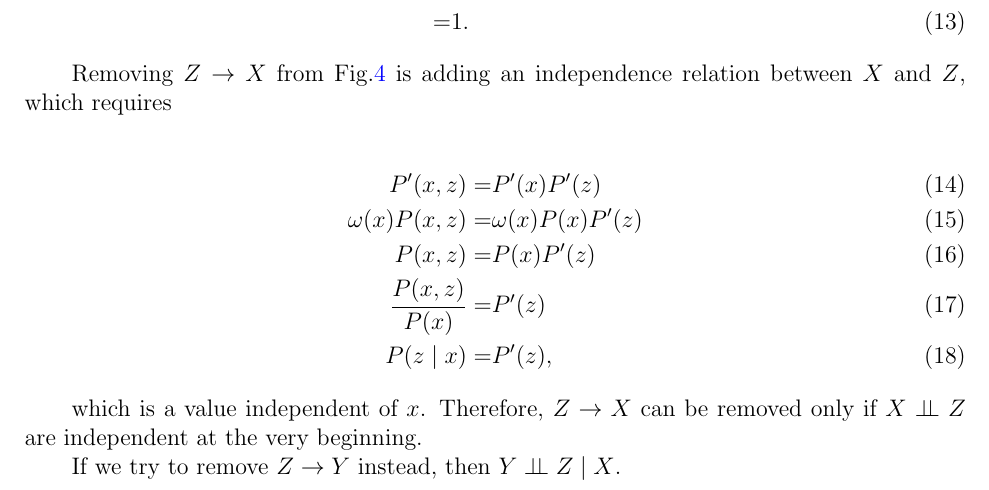
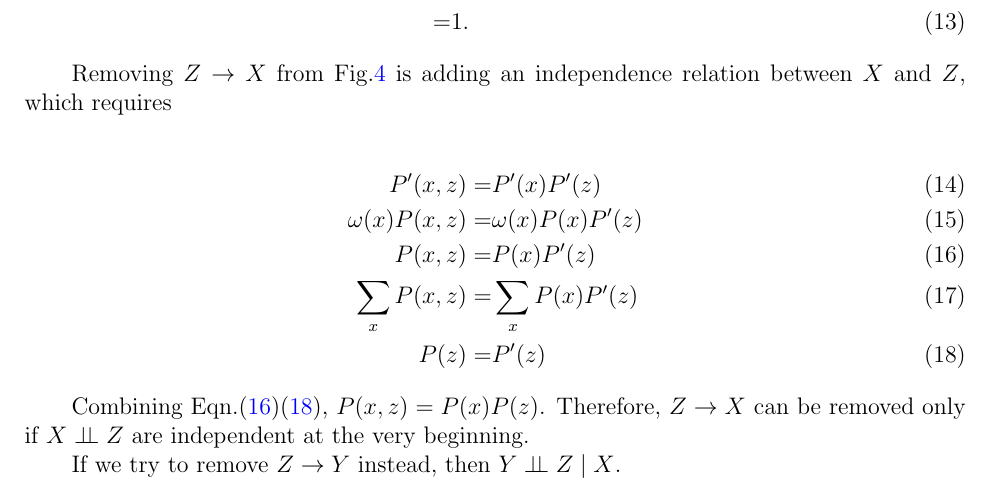
Before and after one commit to sshockwave/RDD_project, a LaTeX document (poster/document.tex): part of page 8 of 9, cut so that both start at the same text. Compiled offline with pdfLaTeX.

Commit message:
Doc add proof for independency

```diff
--- a/poster/document.tex
+++ b/poster/document.tex
@@ -335,12 +335,12 @@ which requires
 \begin{align}
    P'(x,z)=&P'(x)P'(z)\\
    \omega(x)P(x,z)=&\omega(x)P(x)P'(z)\\
-   P(x,z)=&P(x)P'(z)\\
-   \frac{P(x,z)}{P(x)}=&P'(z)\\
-   P(z\mid x)=&P'(z),
+   P(x,z)=&P(x)P'(z)\label{eqn:indep}\\
+   \sum_x P(x,z)=&\sum_xP(x)P'(z)\\
+   P(z)=&P'(z)\label{eqn:z_zpai}
 \end{align}
 
-which is a value independent of $x$.
+Combining Eqn.(\ref{eqn:indep})(\ref{eqn:z_zpai}), $P(x,z)=P(x)P(z)$.
 Therefore, $Z\to X$ can be removed only if $X\indep Z$ are independent at the very beginning.
 
 If we try to remove $Z\to Y$ instead, then $Y\indep Z\mid X$.
```
Also changed, not shown: poster/document.pdf.
